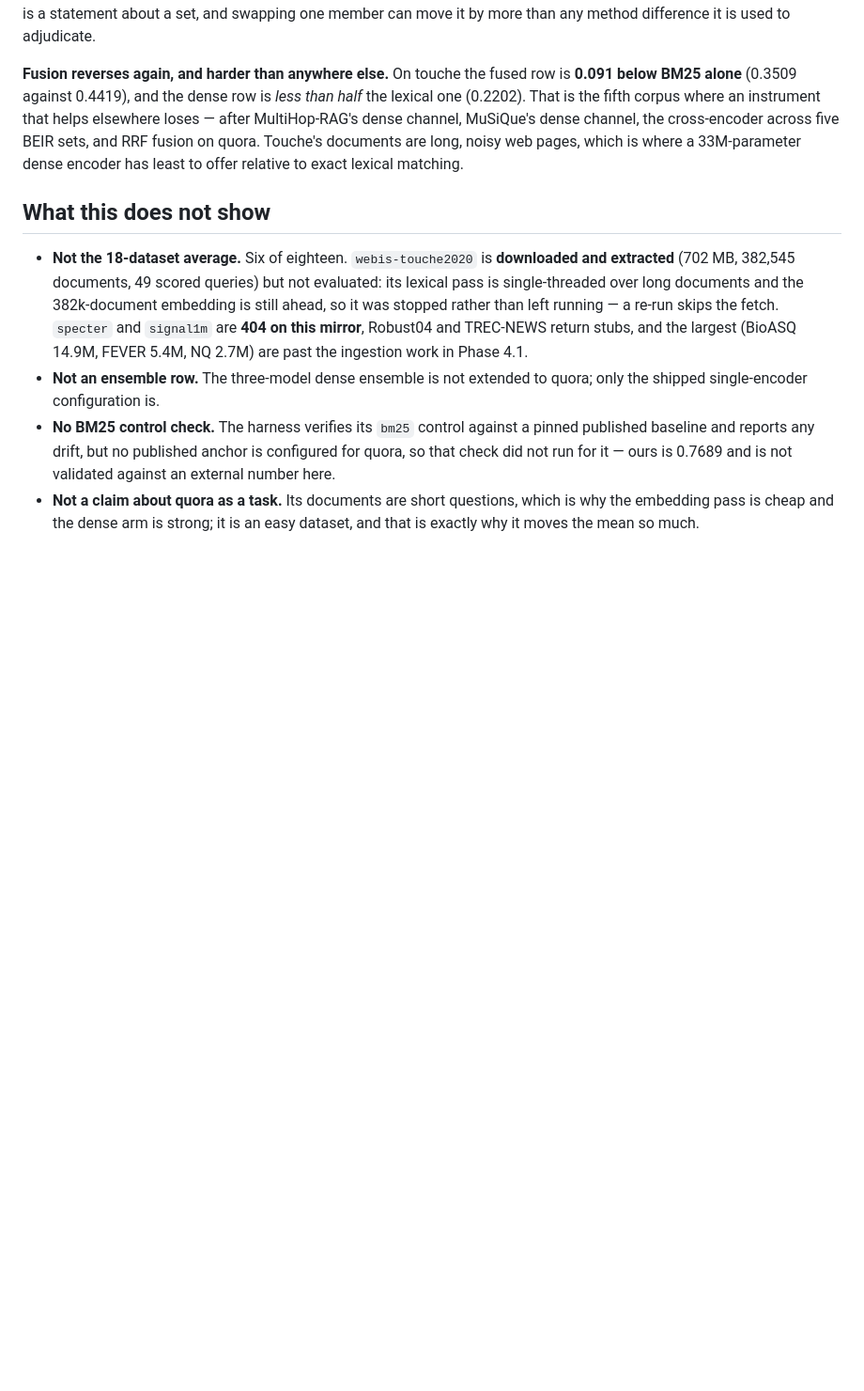
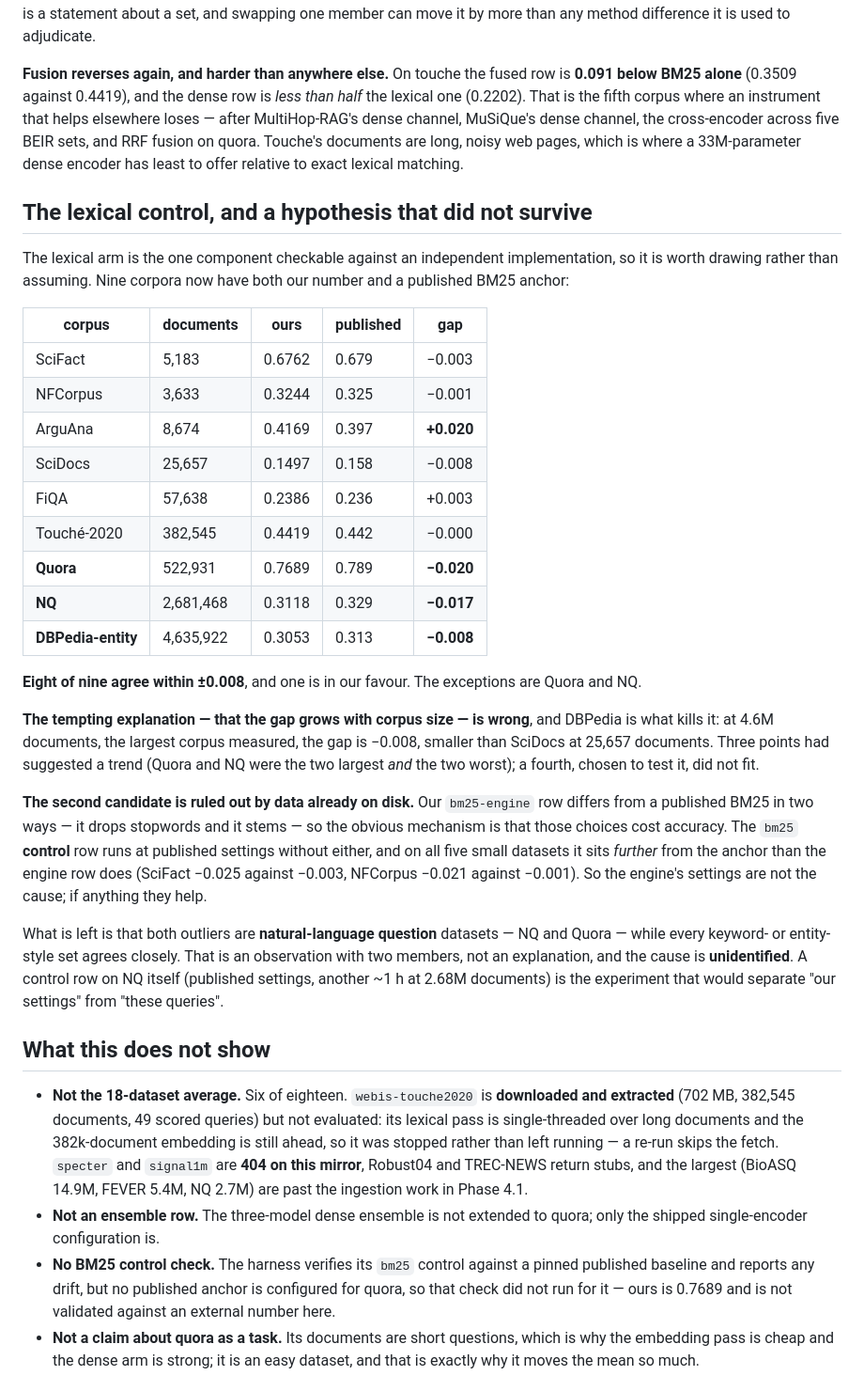
Before and after one commit to thread3d/laya-rag, a Markdown page: docs/findings-beir-breadth.md, the part around the change. Shown: that part at 94% size. Rendered like a GitHub page; blank space fills up the shorter version.

Commit message:
test(beir): dbpedia-entity falsifies the size hypothesis, and rules out the obvious mechanism
dbpedia-entity is the largest corpus this project has indexed -- 4,635,922 documents -- with only 400
queries, which is why it was run before finishing HotpotQA: a full point on the size axis for a
fraction of the cost.

  dbpedia-entity   bm25-engine   nDCG@10 0.3053   published BM25 0.313   gap -0.0077

That kills the hypothesis this session formed two rounds ago. Three points had suggested the lexical
arm's agreement with a published baseline worsens as corpora grow -- Quora (-0.020) and NQ (-0.017)
were the two largest and the two worst. DBPedia, chosen to test it, is the largest *and* among the
best, smaller than SciDocs at a fifth the size. The size trend does not exist.

The second candidate is ruled out with data already on disk rather than a new run. Our bm25-engine row
differs from a published BM25 by dropping stopwords and stemming, so the obvious mechanism is that
those choices cost accuracy. The bm25 control row runs at published settings with neither, and on all
five small datasets it sits *further* from the anchor than the engine row (SciFact -0.025 vs -0.003,
NFCorpus -0.021 vs -0.001). So the settings are not the cause; if anything they help.

What remains: both outliers are natural-language question datasets, and every keyword- or entity-style
set agrees within 0.008. That is two members, not an explanation, and it is recorded as unidentified.
A control row on NQ itself is the experiment that would separate our settings from those queries.

Nine corpora now carry both numbers, and eight agree within 0.008.

Suite 1229 passed, 5 deselected.

Co-authored-by: DSH <dsh@localhost>

```diff
--- a/docs/findings-beir-breadth.md
+++ b/docs/findings-beir-breadth.md
@@ -63,6 +63,42 @@ channel, MuSiQue's dense channel, the cross-encoder across five BEIR sets, and R
 Touche's documents are long, noisy web pages, which is where a 33M-parameter dense encoder has least
 to offer relative to exact lexical matching.
 
+## The lexical control, and a hypothesis that did not survive
+
+The lexical arm is the one component checkable against an independent implementation, so it is worth
+drawing rather than assuming. Nine corpora now have both our number and a published BM25 anchor:
+
+| corpus | documents | ours | published | gap |
+| --- | --- | --- | --- | --- |
+| SciFact | 5,183 | 0.6762 | 0.679 | −0.003 |
+| NFCorpus | 3,633 | 0.3244 | 0.325 | −0.001 |
+| ArguAna | 8,674 | 0.4169 | 0.397 | **+0.020** |
+| SciDocs | 25,657 | 0.1497 | 0.158 | −0.008 |
+| FiQA | 57,638 | 0.2386 | 0.236 | +0.003 |
+| Touché-2020 | 382,545 | 0.4419 | 0.442 | −0.000 |
+| **Quora** | 522,931 | 0.7689 | 0.789 | **−0.020** |
+| **NQ** | 2,681,468 | 0.3118 | 0.329 | **−0.017** |
+| **DBPedia-entity** | 4,635,922 | 0.3053 | 0.313 | **−0.008** |
+
+**Eight of nine agree within ±0.008**, and one is in our favour. The exceptions are Quora and NQ.
+
+**The tempting explanation — that the gap grows with corpus size — is wrong**, and DBPedia is what
+kills it: at 4.6M documents, the largest corpus measured, the gap is −0.008, smaller than SciDocs at
+25,657 documents. Three points had suggested a trend (Quora and NQ were the two largest *and* the two
+worst); a fourth, chosen to test it, did not fit.
+
+**The second candidate is ruled out by data already on disk.** Our `bm25-engine` row differs from a
+published BM25 in two ways — it drops stopwords and it stems — so the obvious mechanism is that those
+choices cost accuracy. The `bm25` **control** row runs at published settings without either, and on all
+five small datasets it sits *further* from the anchor than the engine row does (SciFact −0.025 against
+−0.003, NFCorpus −0.021 against −0.001). So the engine's settings are not the cause; if anything they
+help.
+
+What is left is that both outliers are **natural-language question** datasets — NQ and Quora — while
+every keyword- or entity-style set agrees closely. That is an observation with two members, not an
+explanation, and the cause is **unidentified**. A control row on NQ itself (published settings, another
+~1 h at 2.68M documents) is the experiment that would separate "our settings" from "these queries".
+
 ## What this does not show
 
 - **Not the 18-dataset average.** Six of eighteen. `webis-touche2020` is **downloaded and extracted**
```
Also changed, not shown: ROADMAP.md (+1 -1 lines), docs/FINDINGS.md (+1 -1 lines), docs/charts/lexical_vs_published.png.
